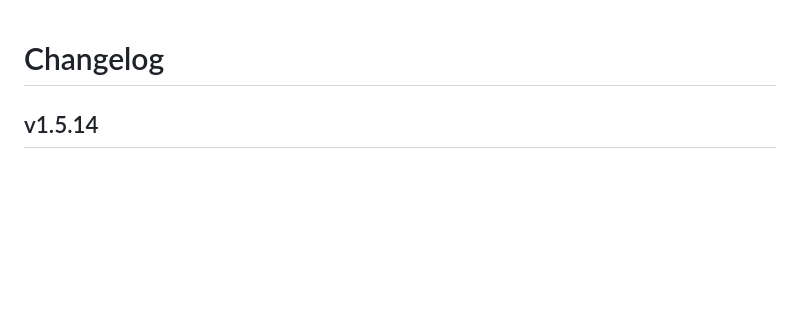
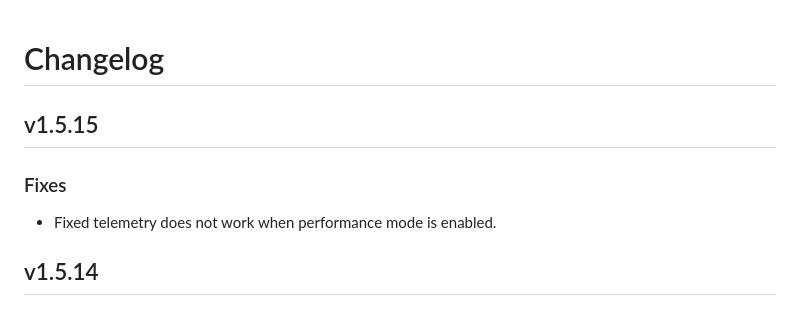
Before and after one commit to ku9nov/faynoSync, a Markdown page: CHANGELOG.md, the part around the change. Drawn GitHub-style; blank space fills up the shorter version.

```diff
--- a/CHANGELOG.md
+++ b/CHANGELOG.md
@@ -1,4 +1,10 @@
 # Changelog
+
+## v1.5.15
+
+### Fixes
+
+- Fixed telemetry does not work when performance mode is enabled.
 
 ## v1.5.14
 
```
Also changed, not shown: dev-notes/DATA_PLANE_VISION.md (added, +227 -0 lines).
